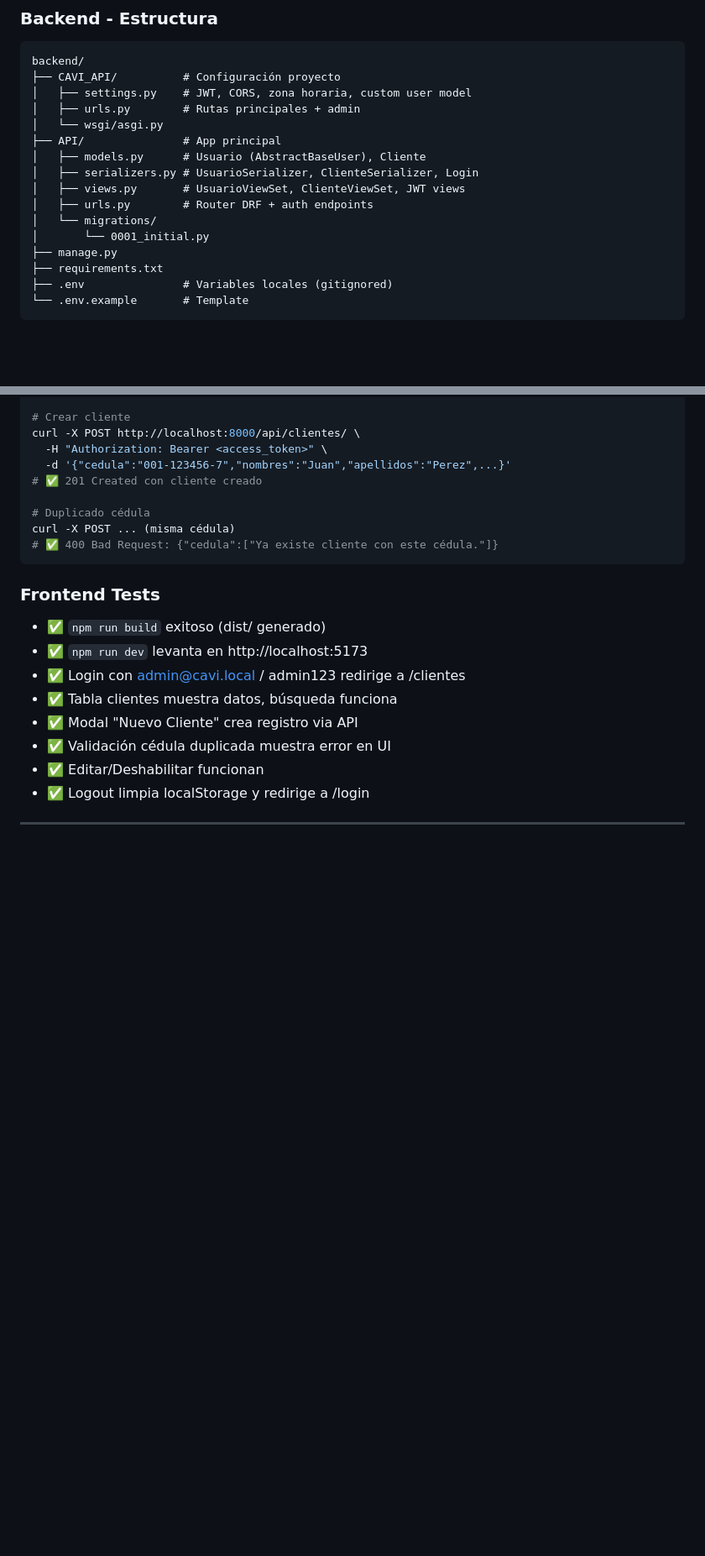
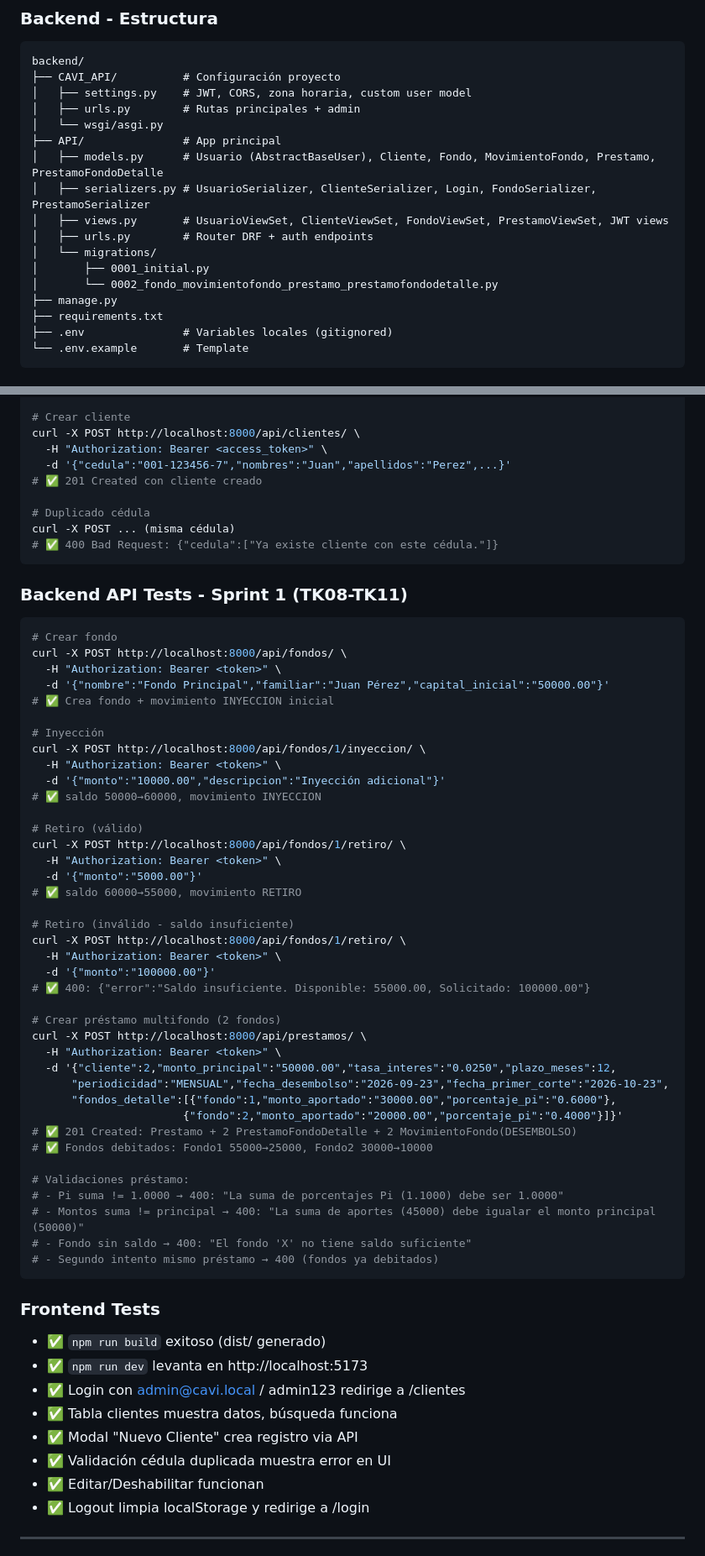
Before and after one commit to Enyelpapuh/CAVI, a Markdown page: SPRINT_0_AVANCES.md, 2 parts joined by grey strips. Shown at 84% size. Drawn GitHub-style; blank space fills up the shorter version.

````diff
--- a/SPRINT_0_AVANCES.md
+++ b/SPRINT_0_AVANCES.md
@@ -31,12 +31,13 @@ backend/
 │   ├── urls.py        # Rutas principales + admin
 │   └── wsgi/asgi.py
 ├── API/               # App principal
-│   ├── models.py      # Usuario (AbstractBaseUser), Cliente
-│   ├── serializers.py # UsuarioSerializer, ClienteSerializer, Login
-│   ├── views.py       # UsuarioViewSet, ClienteViewSet, JWT views
+│   ├── models.py      # Usuario (AbstractBaseUser), Cliente, Fondo, MovimientoFondo, Prestamo, PrestamoFondoDetalle
+│   ├── serializers.py # UsuarioSerializer, ClienteSerializer, Login, FondoSerializer, PrestamoSerializer
+│   ├── views.py       # UsuarioViewSet, ClienteViewSet, FondoViewSet, PrestamoViewSet, JWT views
 │   ├── urls.py        # Router DRF + auth endpoints
 │   └── migrations/
-│       └── 0001_initial.py
+│       ├── 0001_initial.py
+│       └── 0002_fondo_movimientofondo_prestamo_prestamofondodetalle.py
 ├── manage.py
 ├── requirements.txt
 ├── .env               # Variables locales (gitignored)
@@ -124,6 +155,49 @@ curl -X POST ... (misma cédula)
 # ✅ 400 Bad Request: {"cedula":["Ya existe cliente con este cédula."]}
 ```
 
+### Backend API Tests - Sprint 1 (TK08-TK11)
+```bash
+# Crear fondo
+curl -X POST http://localhost:8000/api/fondos/ \
+  -H "Authorization: Bearer <token>" \
+  -d '{"nombre":"Fondo Principal","familiar":"Juan Pérez","capital_inicial":"50000.00"}'
+# ✅ Crea fondo + movimiento INYECCION inicial
+
+# Inyección
+curl -X POST http://localhost:8000/api/fondos/1/inyeccion/ \
+  -H "Authorization: Bearer <token>" \
+  -d '{"monto":"10000.00","descripcion":"Inyección adicional"}'
+# ✅ saldo 50000→60000, movimiento INYECCION
+
+# Retiro (válido)
+curl -X POST http://localhost:8000/api/fondos/1/retiro/ \
+  -H "Authorization: Bearer <token>" \
+  -d '{"monto":"5000.00"}'
+# ✅ saldo 60000→55000, movimiento RETIRO
+
+# Retiro (inválido - saldo insuficiente)
+curl -X POST http://localhost:8000/api/fondos/1/retiro/ \
+  -H "Authorization: Bearer <token>" \
+  -d '{"monto":"100000.00"}'
+# ✅ 400: {"error":"Saldo insuficiente. Disponible: 55000.00, Solicitado: 100000.00"}
+
+# Crear préstamo multifondo (2 fondos)
+curl -X POST http://localhost:8000/api/prestamos/ \
+  -H "Authorization: Bearer <token>" \
+  -d '{"cliente":2,"monto_principal":"50000.00","tasa_interes":"0.0250","plazo_meses":12,
+      "periodicidad":"MENSUAL","fecha_desembolso":"2026-09-23","fecha_primer_corte":"2026-10-23",
+      "fondos_detalle":[{"fondo":1,"monto_aportado":"30000.00","porcentaje_pi":"0.6000"},
+                       {"fondo":2,"monto_aportado":"20000.00","porcentaje_pi":"0.4000"}]}'
+# ✅ 201 Created: Prestamo + 2 PrestamoFondoDetalle + 2 MovimientoFondo(DESEMBOLSO)
+# ✅ Fondos debitados: Fondo1 55000→25000, Fondo2 30000→10000
+
+# Validaciones préstamo:
+# - Pi suma != 1.0000 → 400: "La suma de porcentajes Pi (1.1000) debe ser 1.0000"
+# - Montos suma != principal → 400: "La suma de aportes (45000) debe igualar el monto principal (50000)"
+# - Fondo sin saldo → 400: "El fondo 'X' no tiene saldo suficiente"
+# - Segundo intento mismo préstamo → 400 (fondos ya debitados)
+```
+
 ### Frontend Tests
 - ✅ `npm run build` exitoso (dist/ generado)
 - ✅ `npm run dev` levanta en http://localhost:5173
````
Also changed, not shown: other parts of SPRINT_0_AVANCES.md (+42 -13 lines), SPRINT_1_AVANCES.md (added, +169 -0 lines).
